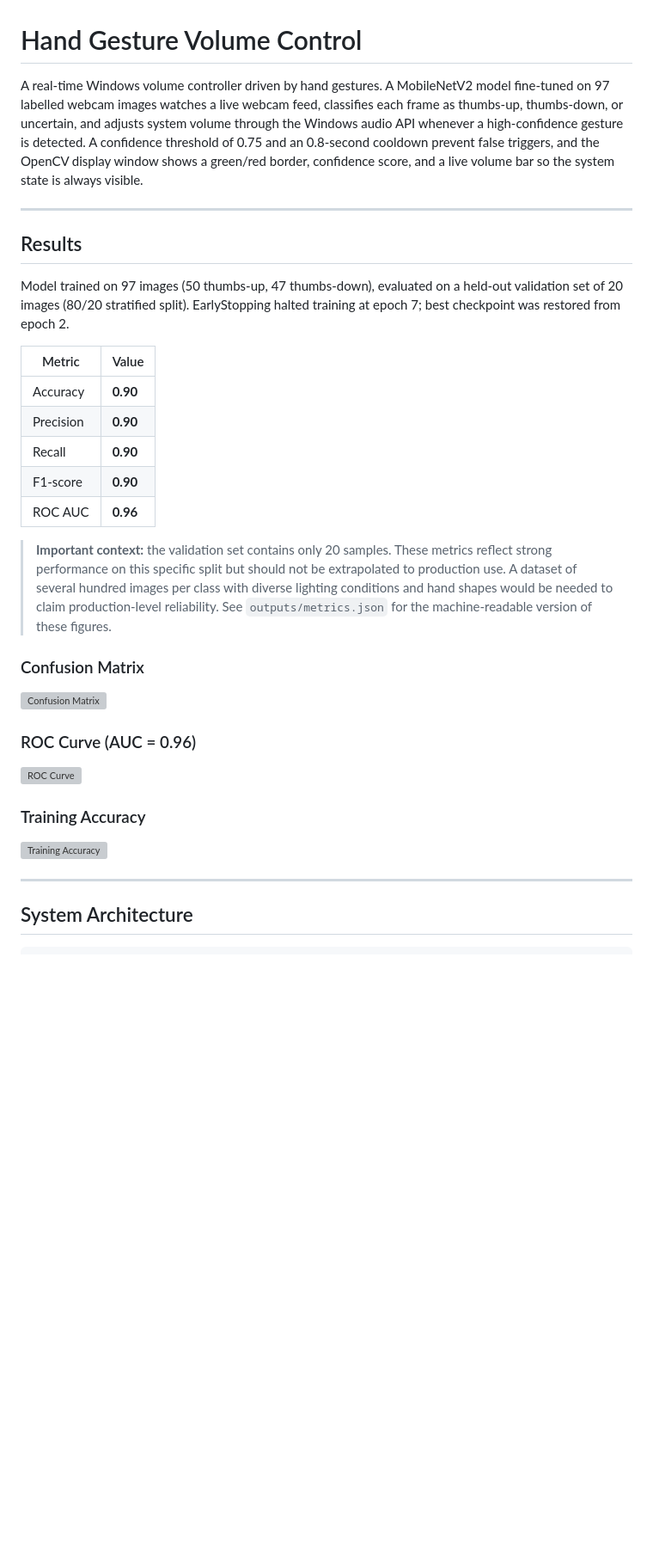
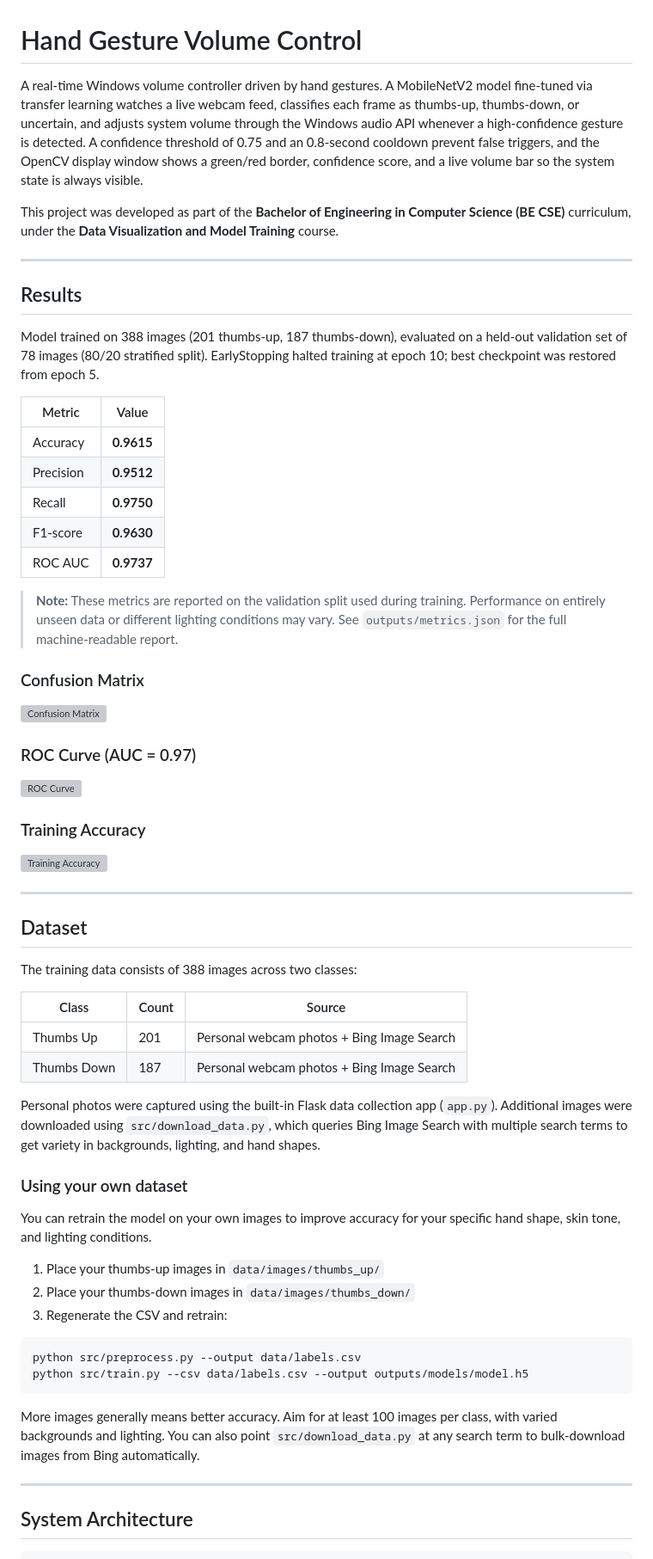
Before and after one commit to achalnm/HandGesture-VolumeControl, a Markdown page: README.md, the part around one of its changes. Shown at 86% size. GitHub-like rendering; blank space fills up the shorter version; grey boxes are pictures that could not be loaded.

````diff
--- a/README.md
+++ b/README.md
@@ -1,34 +1,64 @@
 # Hand Gesture Volume Control
 
-A real-time Windows volume controller driven by hand gestures. A MobileNetV2 model fine-tuned on 97 labelled webcam images watches a live webcam feed, classifies each frame as thumbs-up, thumbs-down, or uncertain, and adjusts system volume through the Windows audio API whenever a high-confidence gesture is detected. A confidence threshold of 0.75 and an 0.8-second cooldown prevent false triggers, and the OpenCV display window shows a green/red border, confidence score, and a live volume bar so the system state is always visible.
+A real-time Windows volume controller driven by hand gestures. A MobileNetV2 model fine-tuned via transfer learning watches a live webcam feed, classifies each frame as thumbs-up, thumbs-down, or uncertain, and adjusts system volume through the Windows audio API whenever a high-confidence gesture is detected. A confidence threshold of 0.75 and an 0.8-second cooldown prevent false triggers, and the OpenCV display window shows a green/red border, confidence score, and a live volume bar so the system state is always visible.
+
+This project was developed as part of the **Bachelor of Engineering in Computer Science (BE CSE)** curriculum, under the **Data Visualization and Model Training** course.
 
 ---
 
 ## Results
 
-Model trained on 97 images (50 thumbs-up, 47 thumbs-down), evaluated on a held-out validation set of 20 images (80/20 stratified split). EarlyStopping halted training at epoch 7; best checkpoint was restored from epoch 2.
+Model trained on 388 images (201 thumbs-up, 187 thumbs-down), evaluated on a held-out validation set of 78 images (80/20 stratified split). EarlyStopping halted training at epoch 10; best checkpoint was restored from epoch 5.
 
 | Metric | Value |
 | --- | --- |
-| Accuracy | **0.90** |
-| Precision | **0.90** |
-| Recall | **0.90** |
-| F1-score | **0.90** |
-| ROC AUC | **0.96** |
+| Accuracy | **0.9615** |
+| Precision | **0.9512** |
+| Recall | **0.9750** |
+| F1-score | **0.9630** |
+| ROC AUC | **0.9737** |
 
-> **Important context:** the validation set contains only 20 samples. These metrics reflect strong performance on this specific split but should not be extrapolated to production use. A dataset of several hundred images per class with diverse lighting conditions and hand shapes would be needed to claim production-level reliability. See `outputs/metrics.json` for the machine-readable version of these figures.
+> **Note:** These metrics are reported on the validation split used during training. Performance on entirely unseen data or different lighting conditions may vary. See `outputs/metrics.json` for the full machine-readable report.
 
 ### Confusion Matrix
 
 ![Confusion Matrix](outputs/plots/confusion_matrix.png)
 
-### ROC Curve (AUC = 0.96)
+### ROC Curve (AUC = 0.97)
 
 ![ROC Curve](outputs/plots/roc_curve.png)
 
 ### Training Accuracy
 
 ![Training Accuracy](outputs/plots/training_accuracy.png)
+
+---
+
+## Dataset
+
+The training data consists of 388 images across two classes:
+
+| Class | Count | Source |
+| --- | --- | --- |
+| Thumbs Up | 201 | Personal webcam photos + Bing Image Search |
+| Thumbs Down | 187 | Personal webcam photos + Bing Image Search |
+
+Personal photos were captured using the built-in Flask data collection app (`app.py`). Additional images were downloaded using `src/download_data.py`, which queries Bing Image Search with multiple search terms to get variety in backgrounds, lighting, and hand shapes.
+
+### Using your own dataset
+
+You can retrain the model on your own images to improve accuracy for your specific hand shape, skin tone, and lighting conditions.
+
+1. Place your thumbs-up images in `data/images/thumbs_up/`
+2. Place your thumbs-down images in `data/images/thumbs_down/`
+3. Regenerate the CSV and retrain:
+
+```bash
+python src/preprocess.py --output data/labels.csv
+python src/train.py --csv data/labels.csv --output outputs/models/model.h5
+```
+
+More images generally means better accuracy. Aim for at least 100 images per class, with varied backgrounds and lighting. You can also point `src/download_data.py` at any search term to bulk-download images from Bing automatically.
 
 ---
 
````
Also changed, not shown: other parts of README.md (+29 -37 lines).
